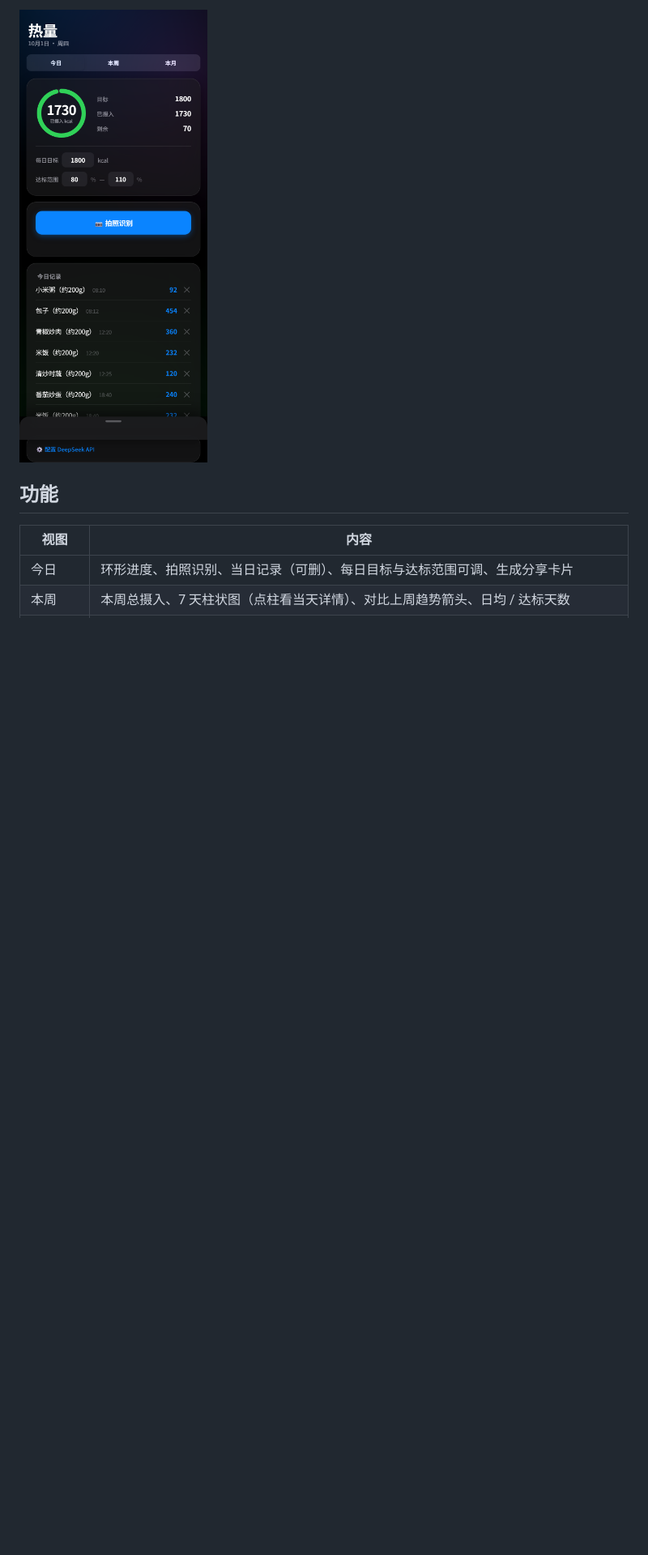
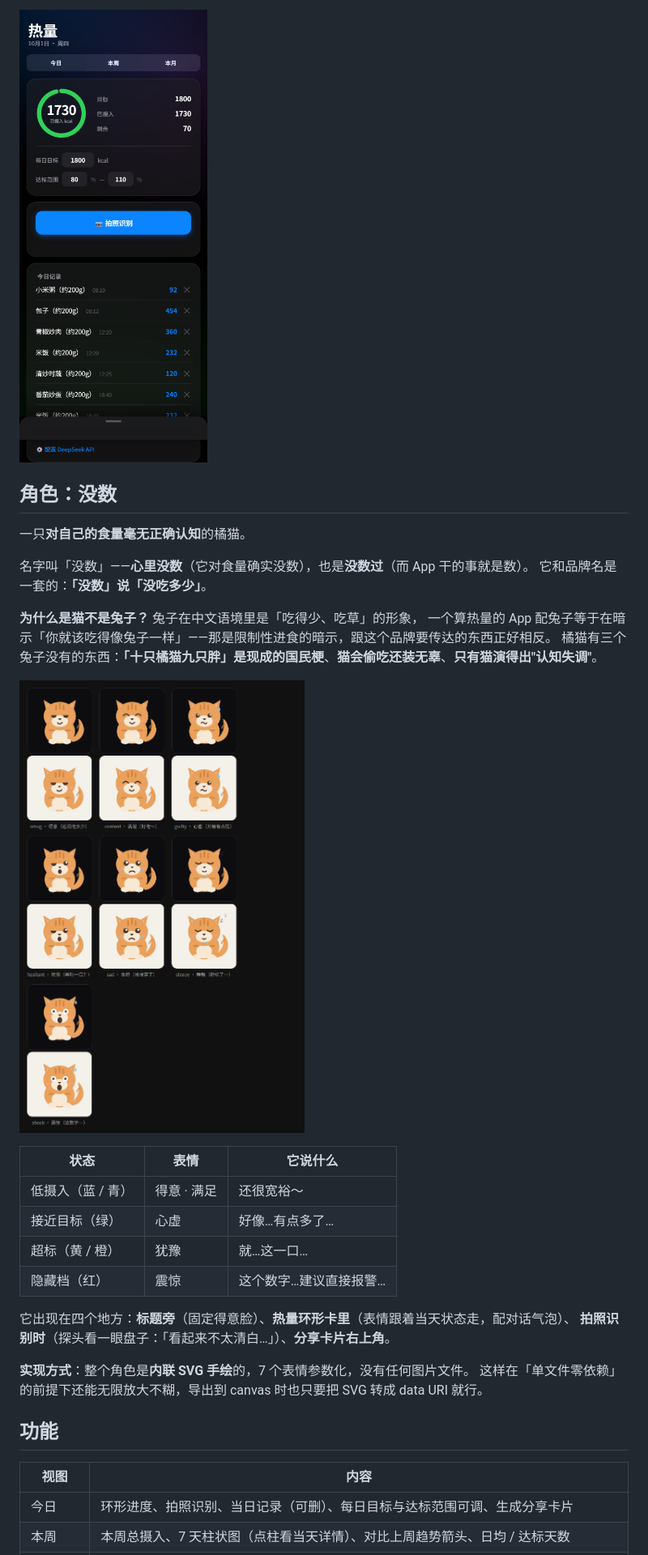
Before and after one commit to iorlchotae/not-that-much, a Markdown page: README.md, the part around one of its changes. Shown at 81% size. GitHub-like rendering; pictures changed too: assets/cat-expressions.png (added); blank space fills up the shorter version.

```diff
--- a/README.md
+++ b/README.md
@@ -18,6 +18,32 @@
 
 ![今日视图](assets/preview-today.png)
 
+## 角色：没数
+
+一只**对自己的食量毫无正确认知**的橘猫。
+
+名字叫「没数」——**心里没数**（它对食量确实没数），也是**没数过**（而 App 干的事就是数）。
+它和品牌名是一套的：**「没数」说「没吃多少」**。
+
+**为什么是猫不是兔子？** 兔子在中文语境里是「吃得少、吃草」的形象，
+一个算热量的 App 配兔子等于在暗示「你就该吃得像兔子一样」——那是限制性进食的暗示，跟这个品牌要传达的东西正好相反。
+橘猫有三个兔子没有的东西：**「十只橘猫九只胖」是现成的国民梗**、**猫会偷吃还装无辜**、**只有猫演得出"认知失调"**。
+
+![七个表情](assets/cat-expressions.png)
+
+| 状态 | 表情 | 它说什么 |
+| --- | --- | --- |
+| 低摄入（蓝 / 青） | 得意 · 满足 | 还很宽裕～ |
+| 接近目标（绿） | 心虚 | 好像…有点多了… |
+| 超标（黄 / 橙） | 犹豫 | 就…这一口… |
+| 隐藏档（红） | 震惊 | 这个数字…建议直接报警… |
+
+它出现在四个地方：**标题旁**（固定得意脸）、**热量环形卡里**（表情跟着当天状态走，配对话气泡）、
+**拍照识别时**（探头看一眼盘子：「看起来不太清白…」）、**分享卡片右上角**。
+
+**实现方式**：整个角色是**内联 SVG 手绘**的，7 个表情参数化，没有任何图片文件。
+这样在「单文件零依赖」的前提下还能无限放大不糊，导出到 canvas 时也只要把 SVG 转成 data URI 就行。
+
 ## 功能
 
 | 视图 | 内容 |
```
Also changed, not shown: other parts of README.md (+6 -1 lines), assets/card-good.png, assets/card-hidden.png, assets/card-over.png, 1 other file.
